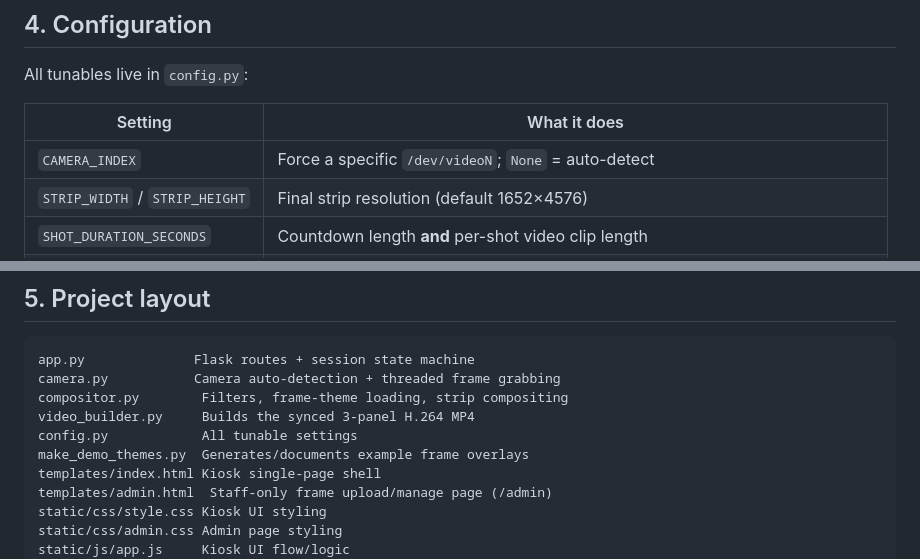
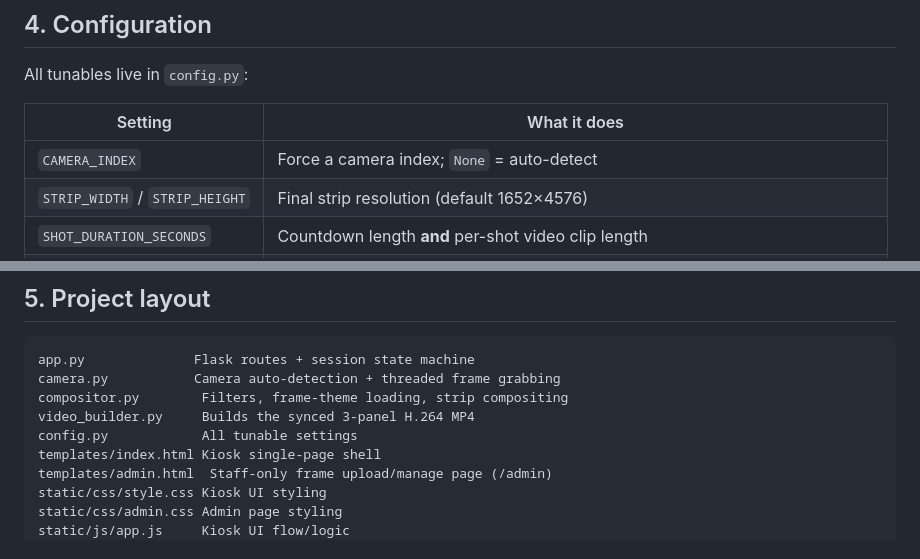
Before and after one commit to cocomln39/photobooth, a Markdown page: README.md, 2 parts joined by grey strips. Drawn GitHub-style.

```diff
--- a/README.md
+++ b/README.md
@@ -91,7 +81,7 @@ All tunables live in `config.py`:
 
 | Setting | What it does |
 |---|---|
-| `CAMERA_INDEX` | Force a specific `/dev/videoN`; `None` = auto-detect |
+| `CAMERA_INDEX` | Force a camera index; `None` = auto-detect |
 | `STRIP_WIDTH` / `STRIP_HEIGHT` | Final strip resolution (default 1652×4576) |
 | `SHOT_DURATION_SECONDS` | Countdown length **and** per-shot video clip length |
 | `GIF_CAPTURE_FPS` | Frames/sec captured for the MP4 during each countdown |
@@ -113,7 +103,6 @@ camera.py           Camera auto-detection + threaded frame grabbing
 compositor.py        Filters, frame-theme loading, strip compositing
 video_builder.py     Builds the synced 3-panel H.264 MP4
 config.py            All tunable settings
-make_demo_themes.py  Generates/documents example frame overlays
 templates/index.html Kiosk single-page shell
 templates/admin.html  Staff-only frame upload/manage page (/admin)
 static/css/style.css Kiosk UI styling
```
Also changed, not shown: other parts of README.md (+26 -27 lines).
